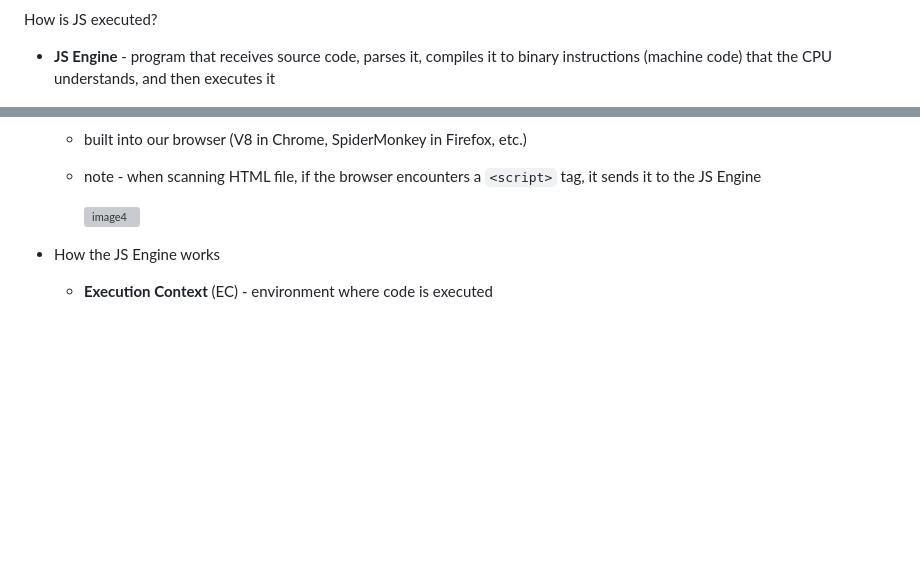
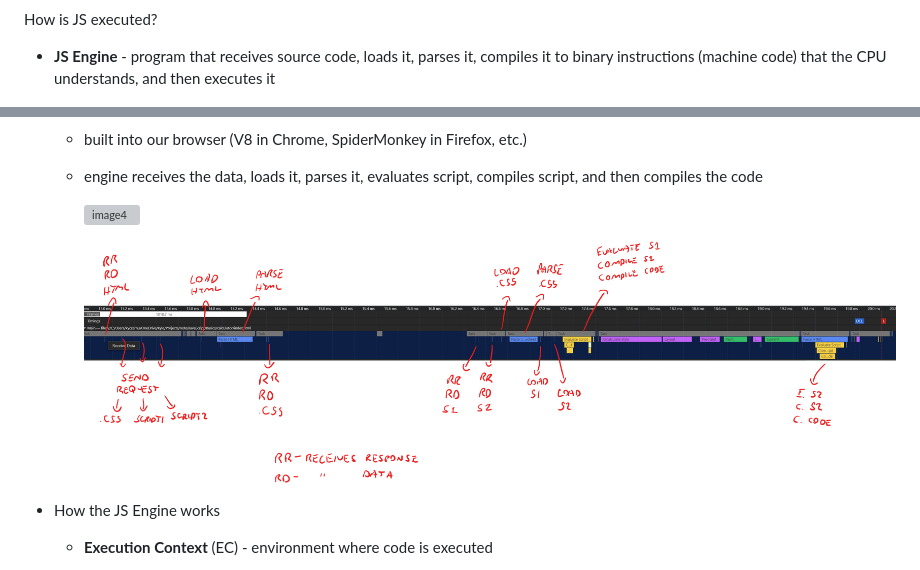
Before and after one commit to burntsouup/JavaScript, a Markdown page: Introduction.md, 2 parts joined by grey strips. Drawn GitHub-style; pictures changed too: images/image13.png (added); blank space fills up the shorter version; grey boxes are pictures that could not be loaded.

```diff
--- a/Introduction.md
+++ b/Introduction.md
@@ -36,15 +36,17 @@ How do webpages work?
 
 How is JS executed?
 
-- **JS Engine** - program that receives source code, parses it, compiles it to binary instructions (machine code) that the CPU understands, and then executes it
+- **JS Engine** - program that receives source code, loads it, parses it, compiles it to binary instructions (machine code) that the CPU understands, and then executes it
 
   ![image3](/images/image3.png)
 
   - built into our browser (V8 in Chrome, SpiderMonkey in Firefox, etc.)
 
-  - note - when scanning HTML file, if the browser encounters a `<script>` tag, it sends it to the JS Engine
+  - engine receives the data, loads it, parses it, evaluates script, compiles script, and then compiles the code
 
     ![image4](/images/image4.jpg)
+
+    ![image13](/images/image13.png)
 
 - How the JS Engine works
 
```
Also changed, not shown: Basics.md (+162 -13 lines), Debugging.md (added, +68 -0 lines), images/image14.png (added), images/image15.png (added), images/image16.png (added), images/image17.png (added), images/image18.png (added), 2 other files.
